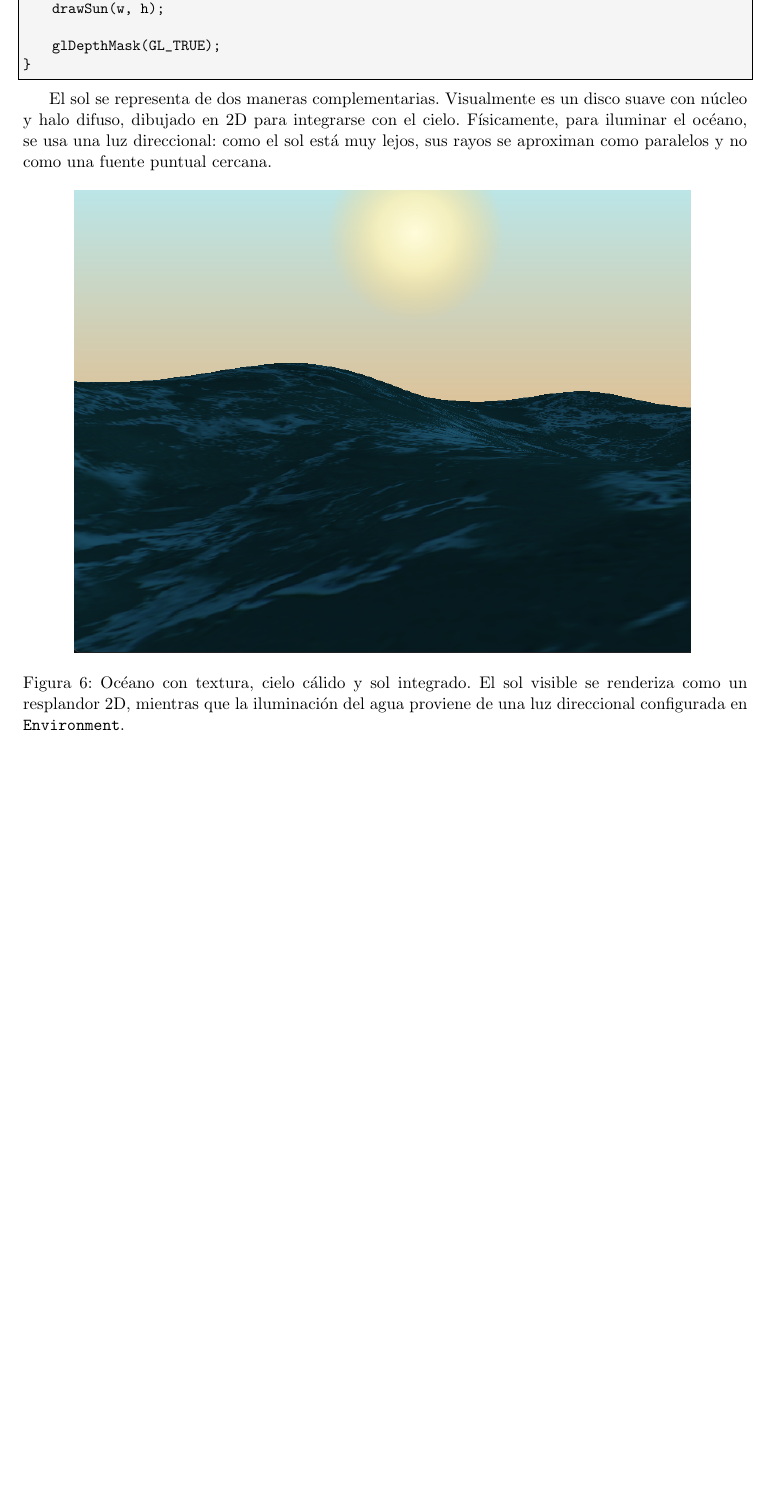
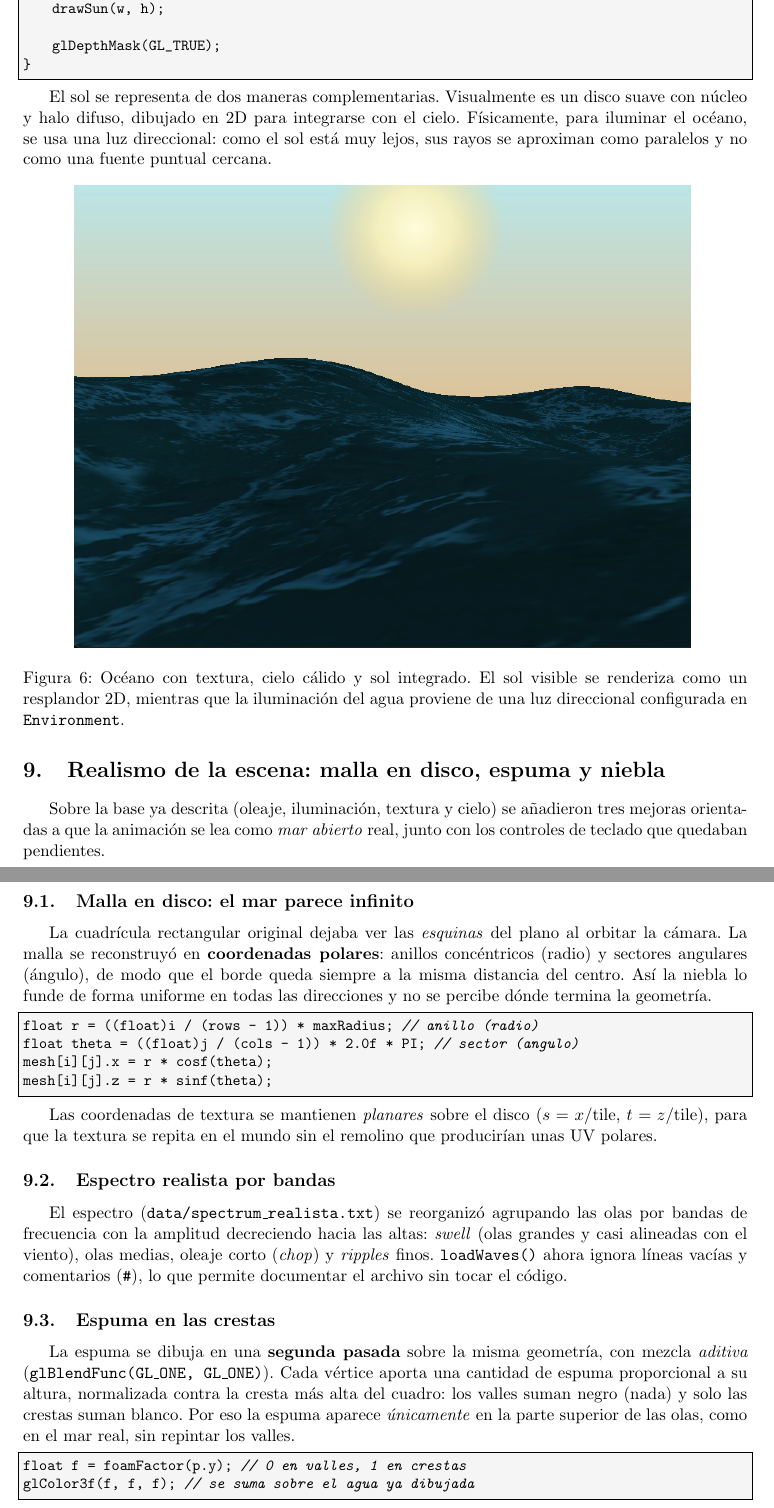
Before and after one commit to PrincceMH/VisualizacionOcean, a LaTeX document (informe/main.tex): part of page 13 of 14 before the commit and two parts of pages 13 and 14 of 17 after it, the two joined at a grey line, cut so that both start at the same text, the shorter picture padded with empty space. Compiled offline with pdfLaTeX.

Commit message:
actualizando informe

```diff
--- a/informe/main.tex
+++ b/informe/main.tex
@@ -625,3 +628,52 @@ renderiza como un resplandor 2D, mientras que la iluminación del agua proviene
 de una luz direccional configurada en \texttt{Environment}.}
 \end{figure}
 
+\section{Realismo de la escena: malla en disco, espuma y niebla}
+\label{sec:realismo}
+
+Sobre la base ya descrita (oleaje, iluminación, textura y cielo) se añadieron
+tres mejoras orientadas a que la animación se lea como \emph{mar abierto} real,
+junto con los controles de teclado que quedaban pendientes.
+
+\subsection{Malla en disco: el mar parece infinito}
+
+La cuadrícula rectangular original dejaba ver las \emph{esquinas} del plano al
+orbitar la cámara. La malla se reconstruyó en \textbf{coordenadas polares}:
+anillos concéntricos (radio) y sectores angulares (ángulo), de modo que el
+borde queda siempre a la misma distancia del centro. Así la niebla lo funde de
+forma uniforme en todas las direcciones y no se percibe dónde termina la
+geometría.
+
+\begin{lstlisting}
+float r     = ((float)i / (rows - 1)) * maxRadius;   // anillo (radio)
+float theta = ((float)j / (cols - 1)) * 2.0f * PI;   // sector (angulo)
+mesh[i][j].x = r * cosf(theta);
+mesh[i][j].z = r * sinf(theta);
+\end{lstlisting}
+
+Las coordenadas de textura se mantienen \emph{planares} sobre el disco
+($s = x/\text{tile}$, $t = z/\text{tile}$), para que la textura se repita en el
+mundo sin el remolino que producirían unas UV polares.
+
+\subsection{Espectro realista por bandas}
+
+El espectro (\texttt{data/spectrum\_realista.txt}) se reorganizó agrupando las
+olas por bandas de frecuencia con la amplitud decreciendo hacia las altas:
+\emph{swell} (olas grandes y casi alineadas con el viento), olas medias, oleaje
+corto (\emph{chop}) y \emph{ripples} finos. \texttt{loadWaves()} ahora ignora
+líneas vacías y comentarios (\texttt{\#}), lo que permite documentar el archivo
+sin tocar el código.
+
+\subsection{Espuma en las crestas}
+
+La espuma se dibuja en una \textbf{segunda pasada} sobre la misma geometría,
+con mezcla \emph{aditiva} (\texttt{glBlendFunc(GL\_ONE, GL\_ONE)}). Cada vértice
+aporta una cantidad de espuma proporcional a su altura, normalizada contra la
+cresta más alta del cuadro: los valles suman negro (nada) y solo las crestas
+suman blanco. Por eso la espuma aparece \emph{únicamente} en la parte superior
+de las olas, como en el mar real, sin repintar los valles.
+
+\begin{lstlisting}
+float f = foamFactor(p.y);   // 0 en valles, 1 en crestas
+glColor3f(f, f, f);          // se suma sobre el agua ya dibujada
+\end{lstlisting}
@@ -627,0 +688 @@ de una luz direccional configurada en \texttt{Environment}.}
+\end{figure}
```
Also changed, not shown: informe/figuras/oceanoconespuma.png (added), informe/main.pdf, informe/main.tex (73 more changed lines).
